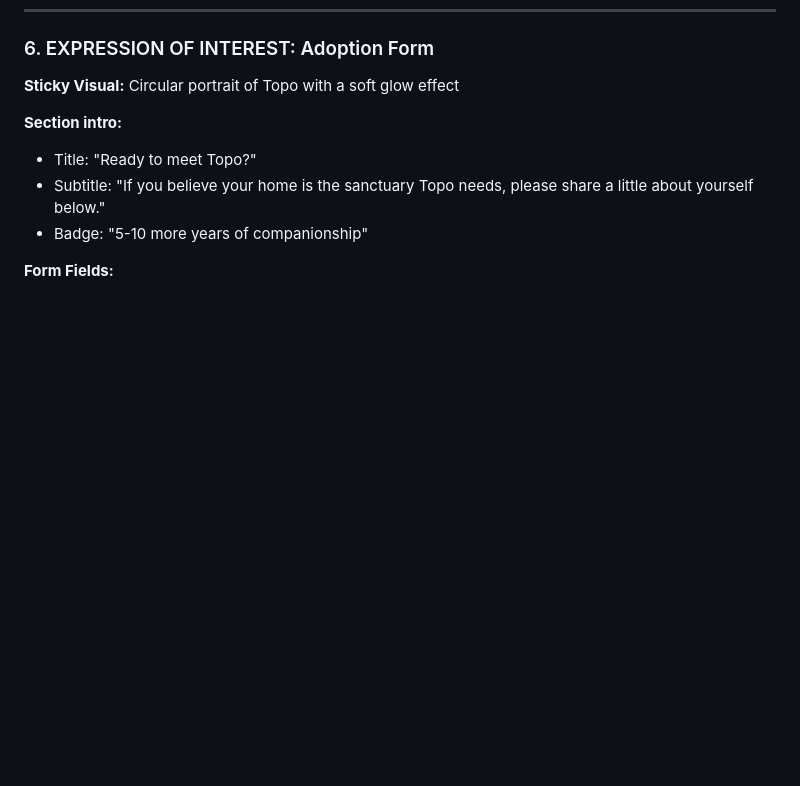
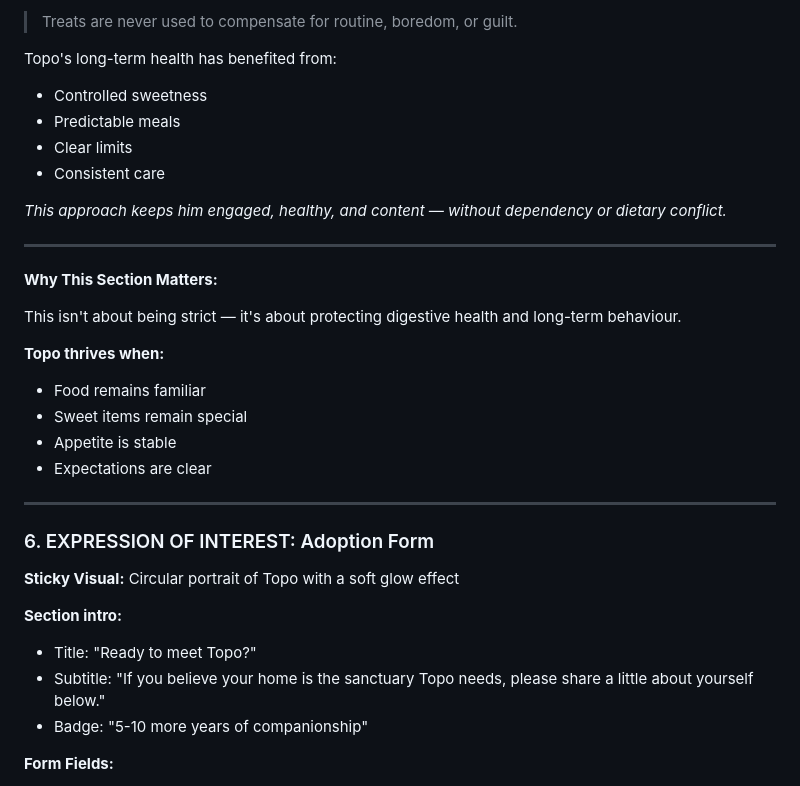
Before and after one commit to moschopsnz/topo, a Markdown page: CLAUDE_CODE_PROMPT.md, the part around one of its changes. Rendered like a GitHub page; blank space fills up the shorter version.

```diff
--- a/CLAUDE_CODE_PROMPT.md
+++ b/CLAUDE_CODE_PROMPT.md
@@ -465,3 +537,27 @@ Topo's care involves a non-negotiable daily routine, including:
+> Treats are never used to compensate for routine, boredom, or guilt.
+
+Topo's long-term health has benefited from:
+- Controlled sweetness
+- Predictable meals
+- Clear limits
+- Consistent care
+
+*This approach keeps him engaged, healthy, and content — without dependency or dietary conflict.*
+
+---
+
+**Why This Section Matters:**
+
+This isn't about being strict — it's about protecting digestive health and long-term behaviour.
+
+**Topo thrives when:**
+- Food remains familiar
+- Sweet items remain special
+- Appetite is stable
+- Expectations are clear
+
+---
+
 ### 6. EXPRESSION OF INTEREST: Adoption Form
 
 **Sticky Visual:** Circular portrait of Topo with a soft glow effect
```
Also changed, not shown: other parts of CLAUDE_CODE_PROMPT.md (+72 -0 lines).
